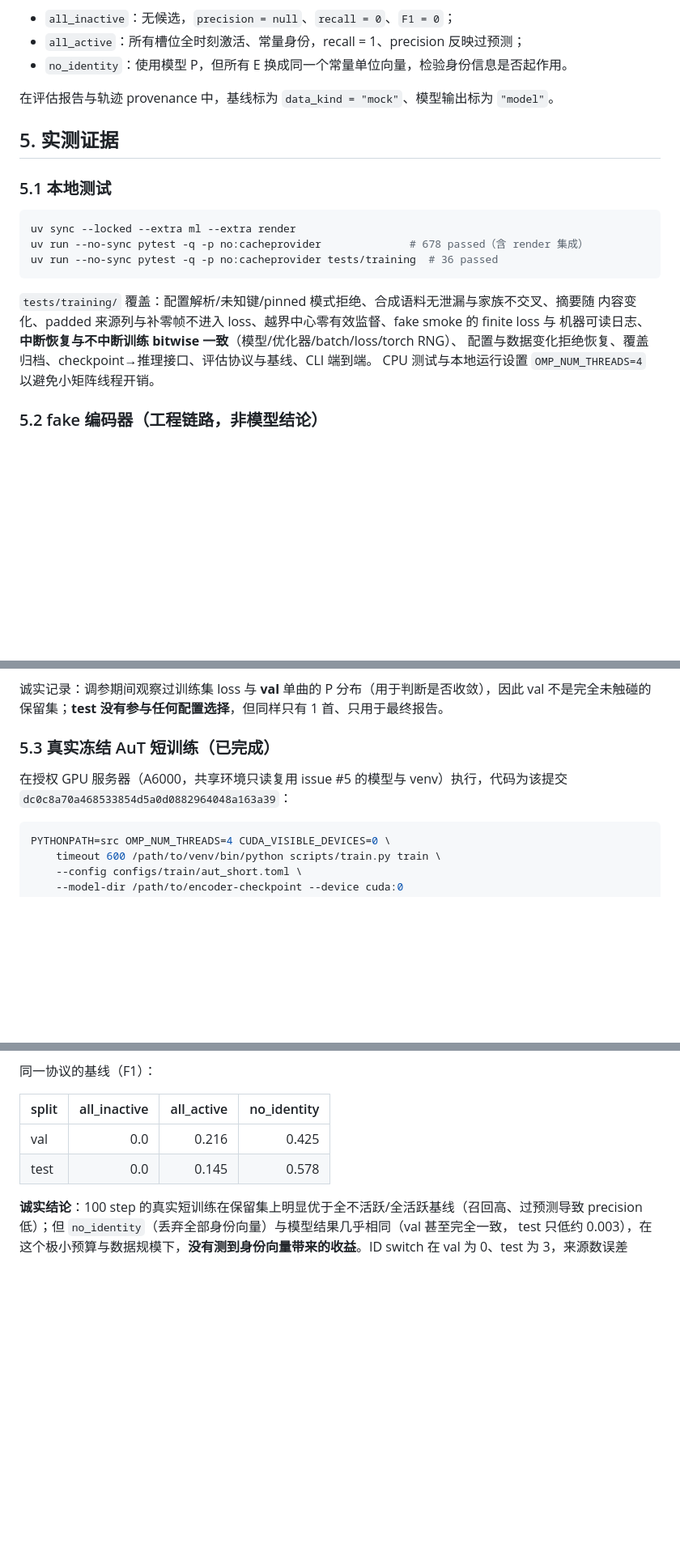
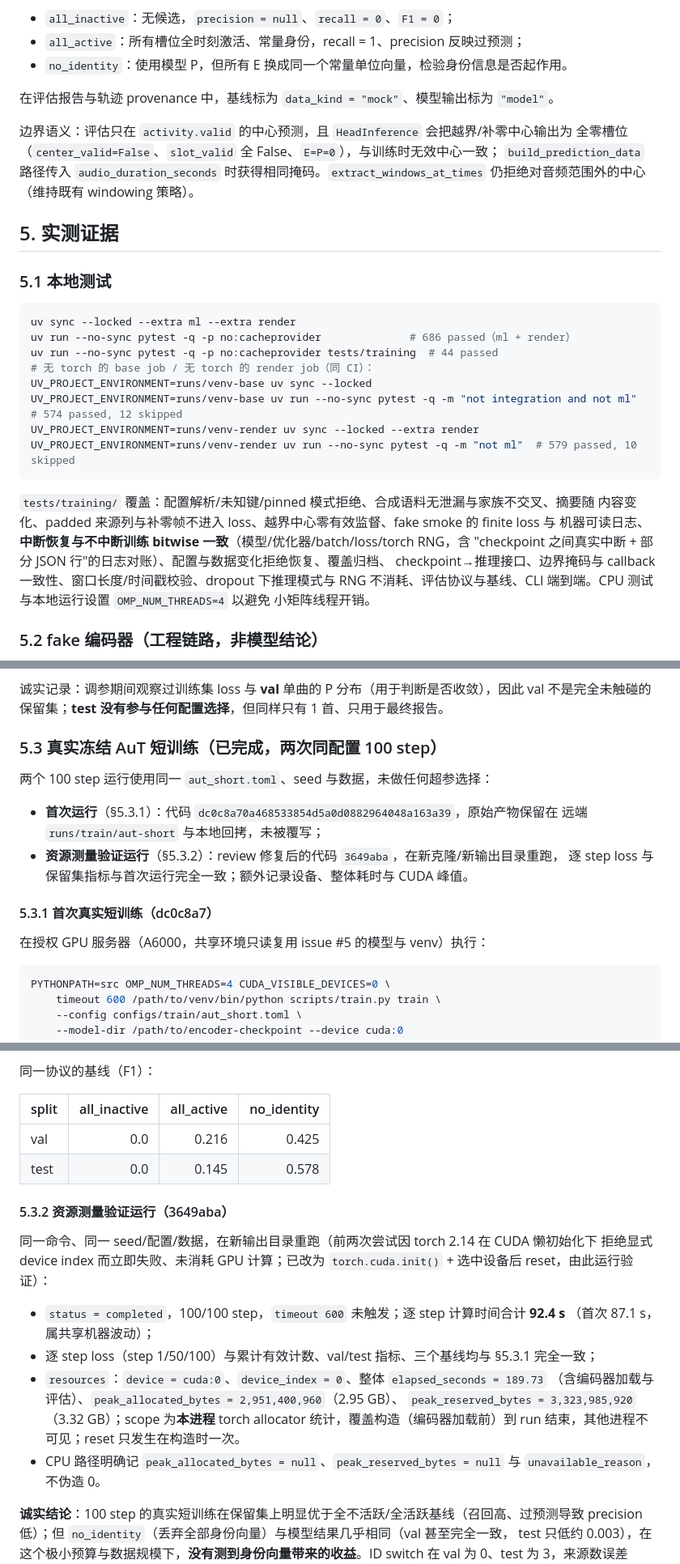
Before and after one commit to guajun/anonymous-audio-tracks, a Markdown page: docs/TRAINING.md, 3 parts joined by grey strips. Shown at 81% size. Drawn GitHub-style; blank space fills up the shorter version.

Commit message:
Document review fixes, log reconciliation and measured GPU resources

````diff
--- a/docs/TRAINING.md
+++ b/docs/TRAINING.md
@@ -184,21 +200,33 @@ supervision_masked 与四类有效 term 数）、`effective_supervision`、`grad
 
 在评估报告与轨迹 provenance 中，基线标为 `data_kind = "mock"`、模型输出标为 `"model"`。
 
+边界语义：评估只在 `activity.valid` 的中心预测，且 `HeadInference` 会把越界/补零中心输出为
+全零槽位（`center_valid=False`、`slot_valid` 全 False、`E=P=0`），与训练时无效中心一致；
+`build_prediction_data` 路径传入 `audio_duration_seconds` 时获得相同掩码。`extract_windows_at_times`
+仍拒绝对音频范围外的中心（维持既有 windowing 策略）。
+
 ## 5. 实测证据
 
 ### 5.1 本地测试
 
 ```sh
 uv sync --locked --extra ml --extra render
-uv run --no-sync pytest -q -p no:cacheprovider              # 678 passed（含 render 集成）
-uv run --no-sync pytest -q -p no:cacheprovider tests/training  # 36 passed
+uv run --no-sync pytest -q -p no:cacheprovider              # 686 passed（ml + render）
+uv run --no-sync pytest -q -p no:cacheprovider tests/training  # 44 passed
+# 无 torch 的 base job / 无 torch 的 render job（同 CI）：
+UV_PROJECT_ENVIRONMENT=runs/venv-base uv sync --locked
+UV_PROJECT_ENVIRONMENT=runs/venv-base uv run --no-sync pytest -q -m "not integration and not ml"  # 574 passed, 12 skipped
+UV_PROJECT_ENVIRONMENT=runs/venv-render uv sync --locked --extra render
+UV_PROJECT_ENVIRONMENT=runs/venv-render uv run --no-sync pytest -q -m "not ml"  # 579 passed, 10 skipped
 ```
 
 `tests/training/` 覆盖：配置解析/未知键/pinned 模式拒绝、合成语料无泄漏与家族不交叉、摘要随
 内容变化、padded 来源列与补零帧不进入 loss、越界中心零有效监督、fake smoke 的 finite loss 与
-机器可读日志、**中断恢复与不中断训练 bitwise 一致**（模型/优化器/batch/loss/torch RNG）、
-配置与数据变化拒绝恢复、覆盖归档、checkpoint→推理接口、评估协议与基线、CLI 端到端。
-CPU 测试与本地运行设置 `OMP_NUM_THREADS=4` 以避免小矩阵线程开销。
+机器可读日志、**中断恢复与不中断训练 bitwise 一致**（模型/优化器/batch/loss/torch RNG，含
+\"checkpoint 之间真实中断 + 部分 JSON 行\"的日志对账）、配置与数据变化拒绝恢复、覆盖归档、
+checkpoint→推理接口、边界掩码与 callback 一致性、窗口长度/时间戳校验、dropout 下推理模式与
+RNG 不消耗、评估协议与基线、CLI 端到端。CPU 测试与本地运行设置 `OMP_NUM_THREADS=4` 以避免
+小矩阵线程开销。
 
 ### 5.2 fake 编码器（工程链路，非模型结论）
 
@@ -215,10 +243,18 @@ train/val/test F1 均为 0。**fake 链路证明工程可运行，不证明学
 诚实记录：调参期间观察过训练集 loss 与 **val** 单曲的 P 分布（用于判断是否收敛），因此 val
 不是完全未触碰的保留集；**test 没有参与任何配置选择**，但同样只有 1 首、只用于最终报告。
 
-### 5.3 真实冻结 AuT 短训练（已完成）
+### 5.3 真实冻结 AuT 短训练（已完成，两次同配置 100 step）
 
-在授权 GPU 服务器（A6000，共享环境只读复用 issue #5 的模型与 venv）执行，代码为该提交
-`dc0c8a70a468533854d5a0d0882964048a163a39`：
+两个 100 step 运行使用同一 `aut_short.toml`、seed 与数据，未做任何超参选择：
+
+- **首次运行**（§5.3.1）：代码 `dc0c8a70a468533854d5a0d0882964048a163a39`，原始产物保留在
+  远端 `runs/train/aut-short` 与本地回拷，未被覆写；
+- **资源测量验证运行**（§5.3.2）：review 修复后的代码 `3649aba`，在新克隆/新输出目录重跑，
+  逐 step loss 与保留集指标与首次运行完全一致；额外记录设备、整体耗时与 CUDA 峰值。
+
+#### 5.3.1 首次真实短训练（dc0c8a7）
+
+在授权 GPU 服务器（A6000，共享环境只读复用 issue #5 的模型与 venv）执行：
 
 ```sh
 PYTHONPATH=src OMP_NUM_THREADS=4 CUDA_VISIBLE_DEVICES=0 \
@@ -259,6 +295,22 @@ PYTHONPATH=src OMP_NUM_THREADS=4 CUDA_VISIBLE_DEVICES=0 \
 | val | 0.0 | 0.216 | 0.425 |
 | test | 0.0 | 0.145 | 0.578 |
 
+#### 5.3.2 资源测量验证运行（3649aba）
+
+同一命令、同一 seed/配置/数据，在新输出目录重跑（前两次尝试因 torch 2.14 在 CUDA 懒初始化下
+拒绝显式 device index 而立即失败、未消耗 GPU 计算；已改为 `torch.cuda.init()` + 选中设备后
+reset，由此运行验证）：
+
+- `status = completed`，100/100 step，`timeout 600` 未触发；逐 step 计算时间合计 **92.4 s**
+  （首次 87.1 s，属共享机器波动）；
+- 逐 step loss（step 1/50/100）与累计有效计数、val/test 指标、三个基线均与 §5.3.1 完全一致；
+- `resources`：`device = cuda:0`、`device_index = 0`、整体 `elapsed_seconds = 189.73`
+  （含编码器加载与评估）、`peak_allocated_bytes = 2,951,400,960`（2.95 GB）、
+  `peak_reserved_bytes = 3,323,985,920`（3.32 GB）；scope 为**本进程** torch allocator
+  统计，覆盖构造（编码器加载前）到 run 结束，其他进程不可见；reset 只发生在构造时一次。
+- CPU 路径明确记 `peak_allocated_bytes = null`、`peak_reserved_bytes = null` 与
+  `unavailable_reason`，不伪造 0。
+
 **诚实结论**：100 step 的真实短训练在保留集上明显优于全不活跃/全活跃基线（召回高、过预测导致
 precision 低）；但 `no_identity`（丢弃全部身份向量）与模型结果几乎相同（val 甚至完全一致，
 test 只低约 0.003），在这个极小预算与数据规模下，**没有测到身份向量带来的收益**。ID switch
````
Also changed, not shown: other parts of docs/TRAINING.md (+25 -1 lines).
